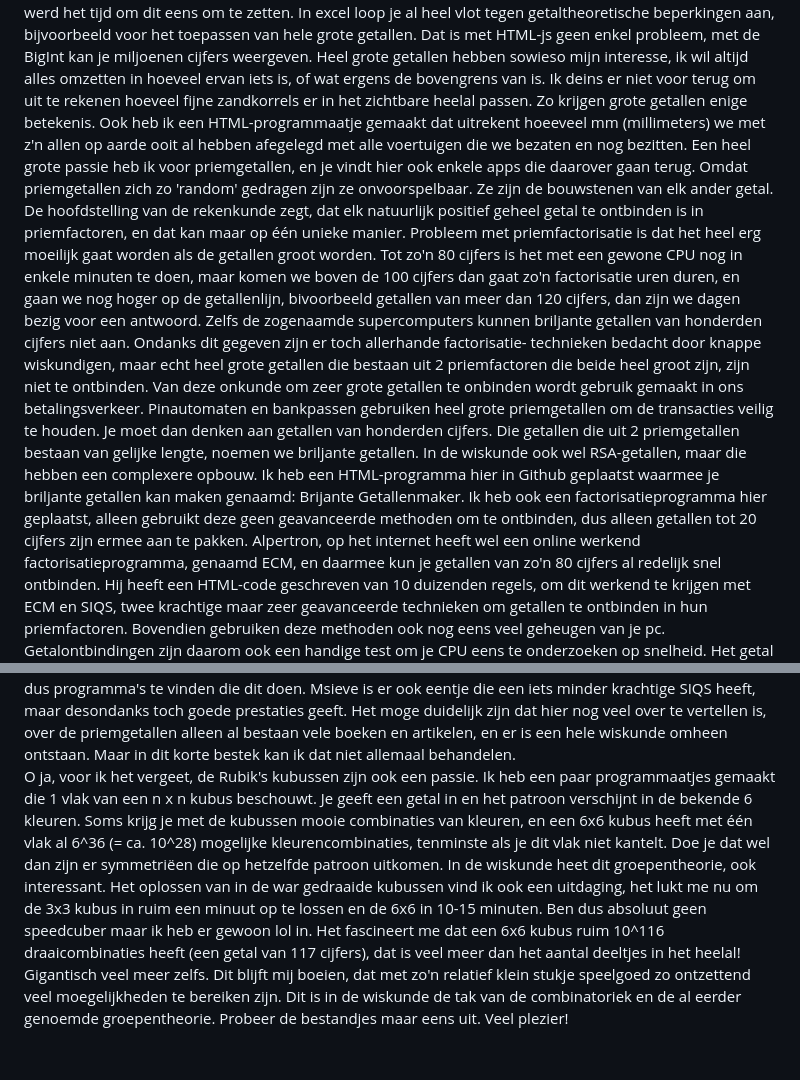
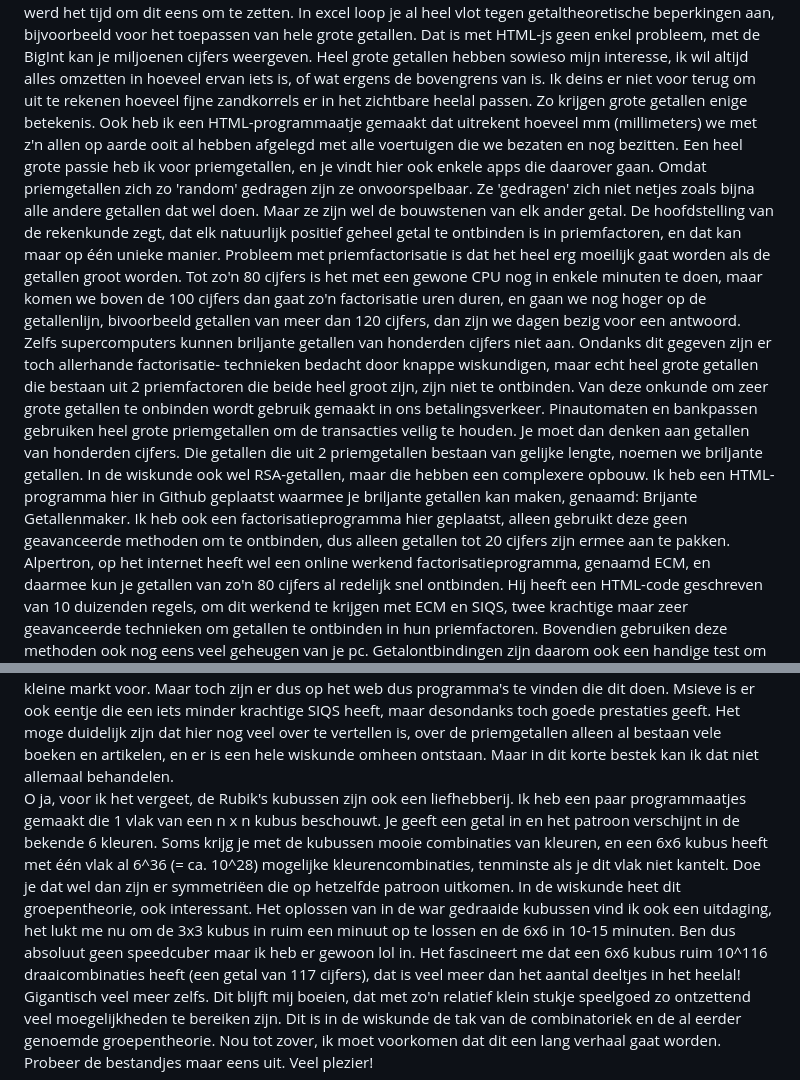
Before and after one commit to Jeroentje1970/wiskunde-apps, a Markdown page: LEESMIJ.md, 2 parts joined by grey strips. GitHub-like rendering.

```diff
--- a/LEESMIJ.md
+++ b/LEESMIJ.md
@@ -3,17 +3,17 @@ Het wiskundegebied dat mij vooral interesseert is de getaltheorie, de tak van de
 Het leek me leuk om dat ook eens online te kunnen zetten, en zo ben ik via Chat-GPT, op de HTML-js codes terechtgekomen en dit platform. Omdat ik alles in MS-excel al heb gecreëerd werd het tijd om dit eens om te zetten.
 In excel loop je al heel vlot tegen getaltheoretische beperkingen aan, bijvoorbeeld voor het toepassen van hele grote getallen. Dat is met HTML-js geen enkel probleem, met de BigInt kan je miljoenen cijfers weergeven.
 Heel grote getallen hebben sowieso mijn interesse, ik wil altijd alles omzetten in hoeveel ervan iets is, of wat ergens de bovengrens van is. Ik deins er niet voor terug om uit te rekenen hoeveel fijne zandkorrels
-er in het zichtbare heelal passen. Zo krijgen grote getallen enige betekenis. Ook heb ik een HTML-programmaatje gemaakt dat uitrekent hoeeveel mm (millimeters) we met z'n allen op aarde ooit al hebben afegelegd met alle
+er in het zichtbare heelal passen. Zo krijgen grote getallen enige betekenis. Ook heb ik een HTML-programmaatje gemaakt dat uitrekent hoeveel mm (millimeters) we met z'n allen op aarde ooit al hebben afgelegd met alle
 voertuigen die we bezaten en nog bezitten.
-Een heel grote passie heb ik voor priemgetallen, en je vindt hier ook enkele apps die daarover gaan terug. Omdat priemgetallen zich zo 'random' gedragen zijn ze onvoorspelbaar. Ze zijn de bouwstenen van elk ander getal.
+Een heel grote passie heb ik voor priemgetallen, en je vindt hier ook enkele apps die daarover gaan. Omdat priemgetallen zich zo 'random' gedragen zijn ze onvoorspelbaar. Ze 'gedragen' zich niet netjes zoals bijna alle andere getallen dat wel doen. Maar ze zijn wel de bouwstenen van elk ander getal.
 De hoofdstelling van de rekenkunde zegt, dat elk natuurlijk positief geheel getal te ontbinden is in priemfactoren, en dat kan maar op één unieke manier. Probleem met priemfactorisatie is dat het heel erg moeilijk gaat worden als
 de getallen groot worden. Tot zo'n 80 cijfers is het met een gewone CPU nog in enkele minuten te doen, maar komen we boven de 100 cijfers dan gaat zo'n factorisatie uren duren, en gaan we nog hoger op de getallenlijn, bivoorbeeld getallen van meer dan 120 cijfers, dan zijn we dagen bezig voor een antwoord.
-Zelfs de zogenaamde supercomputers kunnen briljante getallen van honderden cijfers niet aan.
+Zelfs supercomputers kunnen briljante getallen van honderden cijfers niet aan.
 Ondanks dit gegeven zijn er toch allerhande factorisatie-
 technieken bedacht door knappe wiskundigen, maar echt heel grote getallen die bestaan uit 2 priemfactoren die beide heel groot zijn, zijn niet te ontbinden. Van deze onkunde om zeer grote getallen te onbinden
 wordt gebruik gemaakt in ons betalingsverkeer. Pinautomaten en bankpassen gebruiken heel grote priemgetallen om de transacties veilig te houden. Je moet dan denken aan getallen van honderden cijfers. Die getallen die
 uit 2 priemgetallen bestaan van gelijke lengte, noemen we briljante getallen. In de wiskunde ook wel RSA-getallen, maar die hebben een complexere opbouw. Ik heb een HTML-programma hier in Github geplaatst waarmee je
-briljante getallen kan maken genaamd: Brijante Getallenmaker. Ik heb ook een factorisatieprogramma hier geplaatst, alleen gebruikt deze geen geavanceerde methoden om te ontbinden, dus alleen getallen tot 20 cijfers
+briljante getallen kan maken, genaamd: Brijante Getallenmaker. Ik heb ook een factorisatieprogramma hier geplaatst, alleen gebruikt deze geen geavanceerde methoden om te ontbinden, dus alleen getallen tot 20 cijfers
 zijn ermee aan te pakken. Alpertron, op het internet heeft wel een online werkend factorisatieprogramma, genaamd ECM, en daarmee kun je getallen van zo'n 80 cijfers al redelijk snel ontbinden. Hij heeft een HTML-code
 geschreven van 10 duizenden regels, om dit werkend te krijgen met ECM en SIQS, twee krachtige maar zeer geavanceerde technieken om getallen te ontbinden in hun priemfactoren. Bovendien gebruiken deze methoden ook
 nog eens veel geheugen van je pc. Getalontbindingen zijn daarom ook een handige test om je CPU eens te onderzoeken op snelheid. Het getal 10^77+3 is een bekend voorbeeld van een briljant getal. Het is een 1 gevolgd
@@ -24,10 +24,10 @@ getallen kunnen factoriseren. Yafu is de beste die er is, en op een snelle CPU,
 Je moet een beetje de weg weten met dit soort software omdat het schaars is, en heel specialistische kennis vereist. Maar weinig mensen ontwerpen dit soort software, er is maar een kleine markt voor. Maar
 toch zijn er dus op het web dus programma's te vinden die dit doen. Msieve is er ook eentje die een iets minder krachtige SIQS heeft, maar desondanks toch goede prestaties geeft.
 Het moge duidelijk zijn dat hier nog veel over te vertellen is, over de priemgetallen alleen al bestaan vele boeken en artikelen, en er is een hele wiskunde omheen ontstaan. Maar in dit korte bestek kan ik dat niet allemaal behandelen.
-O ja, voor ik het vergeet, de Rubik's kubussen zijn ook een passie. Ik heb een paar programmaatjes gemaakt die 1 vlak van een n x n kubus beschouwt. Je geeft een getal in en het patroon verschijnt in de bekende 6
+O ja, voor ik het vergeet, de Rubik's kubussen zijn ook een liefhebberij. Ik heb een paar programmaatjes gemaakt die 1 vlak van een n x n kubus beschouwt. Je geeft een getal in en het patroon verschijnt in de bekende 6
 kleuren. Soms krijg je met de kubussen mooie combinaties van kleuren, en een 6x6 kubus heeft met één vlak al 6^36 (= ca. 10^28) mogelijke kleurencombinaties, tenminste als je dit vlak niet kantelt. Doe je dat
 wel dan zijn er symmetriëen die op hetzelfde patroon uitkomen. In de wiskunde heet dit groepentheorie, ook interessant.
 Het oplossen van in de war gedraaide kubussen vind ik ook een uitdaging, het lukt me nu om de 3x3 kubus in ruim een minuut op te lossen en de 6x6 in 10-15 minuten. Ben dus absoluut geen speedcuber maar ik heb er gewoon lol in. Het fascineert me dat een 6x6 kubus ruim 10^116 draaicombinaties heeft (een getal van 117 cijfers),
-dat is veel meer dan het aantal deeltjes in het heelal! Gigantisch veel meer zelfs. Dit blijft mij boeien, dat met zo'n relatief klein stukje speelgoed zo ontzettend veel moegelijkheden te bereiken zijn.
-Dit is in de wiskunde de tak van de combinatoriek en de al eerder genoemde groepentheorie.
+dat is veel meer dan het aantal deeltjes in het heelal! Gigantisch veel meer zelfs. Dit blijft mij boeien, dat met zo'n relatief klein stukje speelgoed zo ontzettend veel moegelijkheden te bereiken zijn. Dit is in de wiskunde de tak van de combinatoriek en de al eerder genoemde groepentheorie.
+Nou tot zover, ik moet voorkomen dat dit een lang verhaal gaat worden.
 Probeer de bestandjes maar eens uit. Veel plezier!
```
